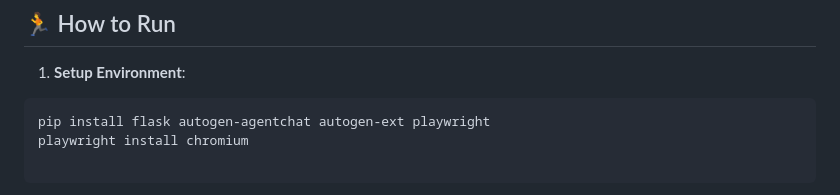
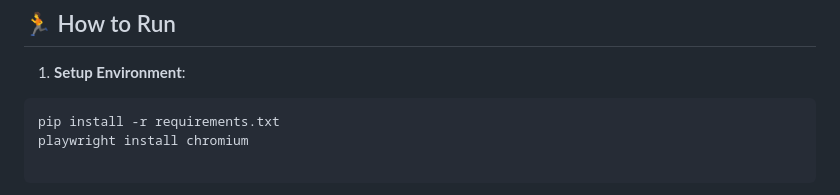
Before and after one commit to Suriyaa-P/AI-Guardian-Red-Team, a Markdown page: README.md, the part around the change. GitHub-like rendering.

````diff
--- a/README.md
+++ b/README.md
@@ -74,7 +74,7 @@ The dashboard provides a live stream of the "Attack."
 
 1. **Setup Environment**:
 ```bash
-pip install flask autogen-agentchat autogen-ext playwright
+pip install -r requirements.txt
 playwright install chromium
 
 ```
````
